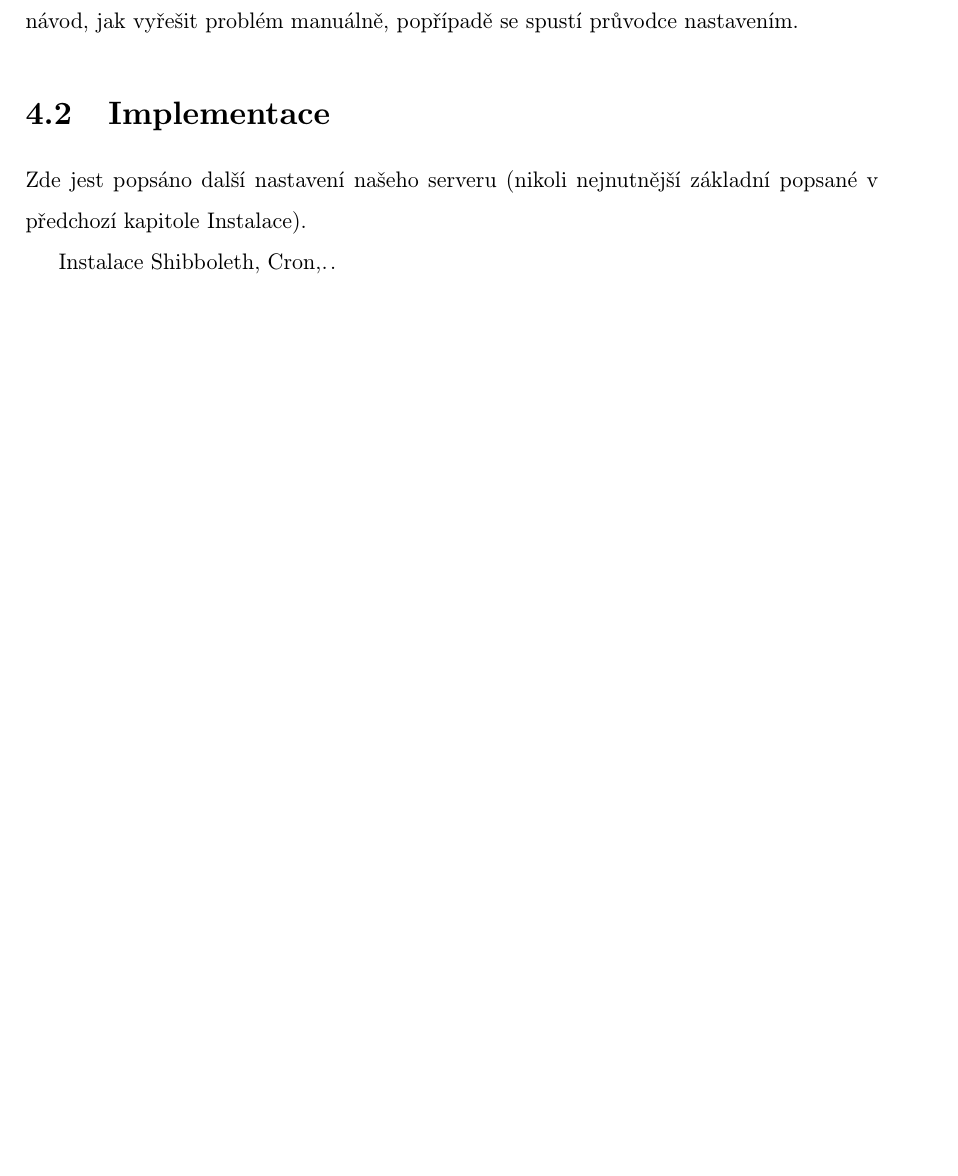
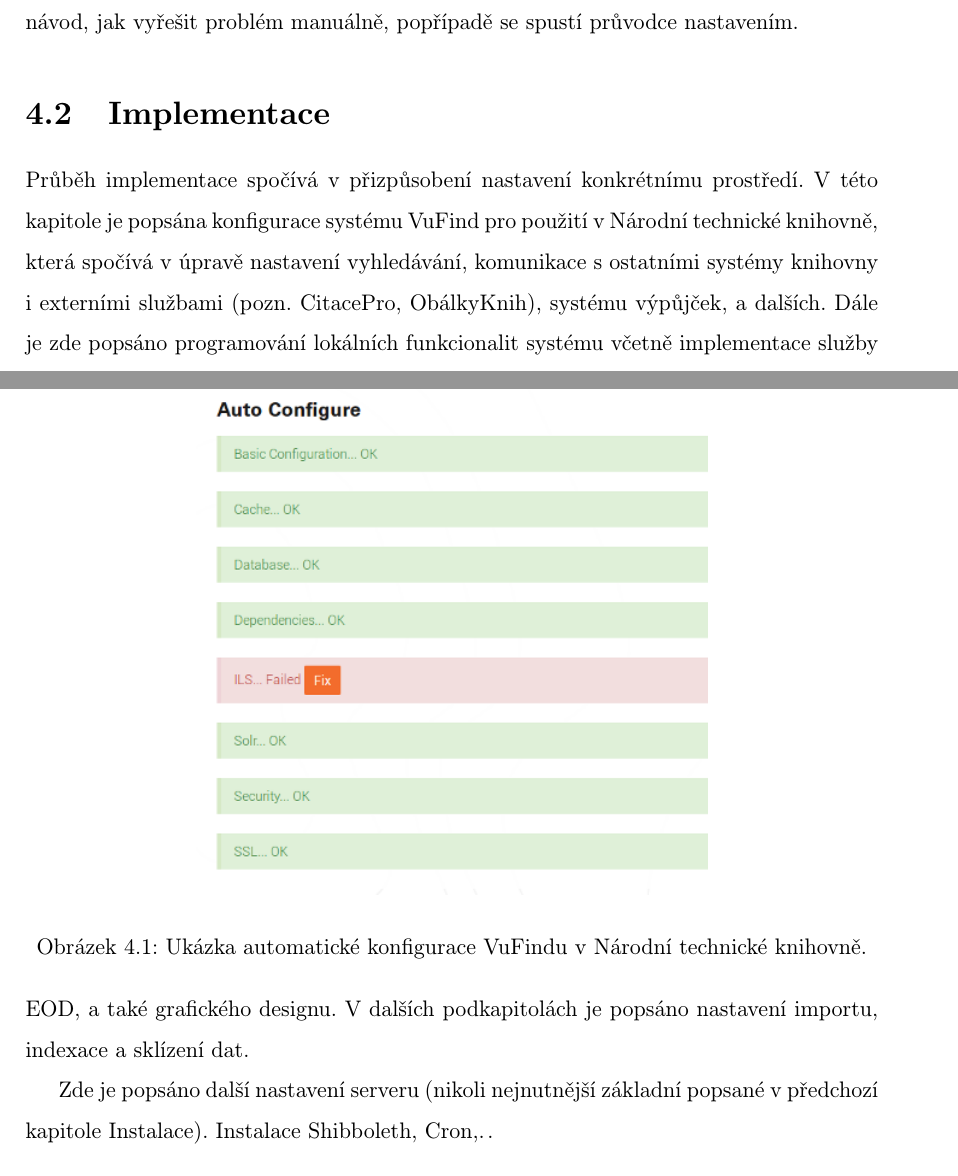
Before and after one commit to carymarydan/diplomka, a LaTeX document (main.tex, which reads chapters/implementace.tex, chapters/instalace.tex): part of page 17 of 33 before the commit and two parts of pages 17 and 18 of 34 after it, the two joined at a grey line, cut so that both start at the same text, the shorter picture padded with empty space. Compiled offline with pdfLaTeX; the source files are stored in an older character set and shown here as Unicode.

Commit message:
ve vlaku - pridan obrazek auto-conf uvod kapitoly VuFind v NTK

```diff
--- a/chapters/implementace.tex
+++ b/chapters/implementace.tex
@@ -1,4 +1,5 @@
 \label{sec:implementace}
-Zde jest popsáno další nastavení našeho serveru (nikoli nejnutnější základní popsané v předchozí kapitole Instalace).
+Průběh implementace spočívá v přizpůsobení nastavení konkrétnímu prostředí. V této kapitole je popsána konfigurace systému VuFind pro použití v Národní technické knihovně, která spočívá v úpravě nastavení vyhledávání, komunikace s ostatními systémy knihovny i externími službami (pozn. CitacePro, ObálkyKnih), systému výpůjček, a dalších. Dále je zde popsáno programování lokálních funkcionalit systému včetně implementace služby EOD, a také grafického designu. V dalších podkapitolách je popsáno nastavení importu, indexace a sklízení dat.
 
+Zde je popsáno další nastavení serveru (nikoli nejnutnější základní popsané v předchozí kapitole Instalace).
 Instalace Shibboleth, Cron,..
--- a/chapters/instalace.tex
+++ b/chapters/instalace.tex
@@ -37,3 +37,10 @@
 \cite{vufind.org}
 
 Nyní nastává fáze tzv. automatické konfigurace, která probíhá na URL adresa-vufindu/Install/Home, kde vidíme seznam s celkem 7 položkami, viz. obrázek. Položky jsou barevně rozlišeny podle toho, zda je daná oblast nastavena správně (zelená barva) či nikoli (barva červená). Zkontrolujeme všechna nastavení a popřípadě opravíme problematické oblasti kliknutím na tlačítko "Fix". To provede opravu nastavení dané oblasti buď automaticky, nebo uvede návod, jak vyřešit problém manuálně, popřípadě se spustí průvodce nastavením.
+
+\begin{figure}[h]
+\includegraphics[width=0.6\textwidth]{auto-conf}
+\centering
+\caption{Ukázka automatické konfigurace VuFindu v Národní technické knihovně.}
+\label{fig:auto-conf}
+\end{figure}
```
Also changed, not shown: chapters/chapter03.tex (+6 -4 lines), chapters/chapter05.tex (+3 -0 lines), chapters/conclusion.tex (+2 -0 lines), main.pdf, 5 other files.
